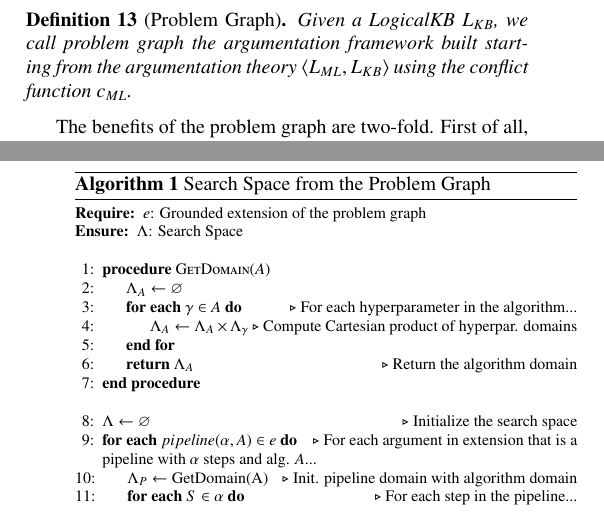
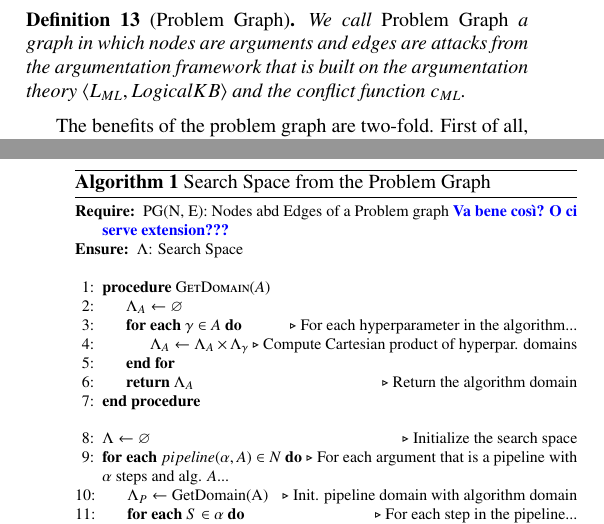
Before and after one commit to w4bo/FGCS-2022---HAMLET, a LaTeX paper (main.tex): two parts of the columns of pages 7 and 9 of 14, joined at a grey line, cut at the place of the change. Compiled offline with pdfLaTeX.

Commit message:
minor fixes

```diff
--- a/main.tex
+++ b/main.tex
@@ -645,7 +649,7 @@ Finally, the evaluation of an argumentation framework is performed through seman
 We exploit grounded semantics \cite{Dung1995abstractArg} to produce a \textit{grounded extension}; this semantics is the most skeptical among all the possible extensions---i.e., it includes only the arguments that are verified by all the possible interpretations. % of the graph.
 
 \begin{definition}[Problem Graph]
-Given a LogicalKB $L_{KB}$, we call problem graph the argumentation framework built starting from the argumentation theory $\langle L_{ML}, L_{KB} \rangle$ using the conflict function $c_{ML}$.
+We call \emph{Problem Graph} a graph in which nodes are arguments and edges are attacks from the argumentation framework that is built on the argumentation theory $\langle L_{ML}, LogicalKB \rangle$ and the conflict function $c_{ML}$.
 \end{definition}
 
 The benefits of the problem graph are two-fold.
@@ -752,7 +756,8 @@ As a consequence, we need to produce the entire convex search space first, and t
 \label{spacealgorithm}
 \footnotesize
 \begin{algorithmic}[1]
-\Require{$e$: Grounded extension of the problem graph}
+% \Require{$e$: Grounded extension of the problem graph}
+\Require{PG(N, E): Nodes abd Edges of a Problem graph \mf{Va bene così? O ci serve extension???}}
 \Ensure{$\Lambda$: Search Space}
     % \SetKwFunction{FMain}{GetSpace}
     % \SetKwProg{Fn}{Function}{:}{}
@@ -785,7 +790,7 @@ As a consequence, we need to produce the entire convex search space first, and t
     \EndProcedure
     \item[]
     \State $\Lambda \leftarrow \varnothing$ \Comment{Initialize the search space}
-    \ForEach{$pipeline(\alpha, A) \in e $} \Comment{For each argument in extension that is a pipeline with $\alpha$ steps and alg. $A$...}
+    \ForEach{$pipeline(\alpha, A) \in N$} \Comment{For each argument that is a pipeline with $\alpha$ steps and alg. $A$...}
         \State $ \Lambda_{P} \leftarrow \textup{GetDomain(A)}$ \Comment{Init. pipeline domain with algorithm domain}
         \ForEach{$S \in \alpha$}  \Comment{For each step in the pipeline...}
             \State $\Lambda_{S}  \leftarrow \varnothing$ \Comment{Init. the step domain}
```
Also changed, not shown: main.tex (8 more changed lines).
